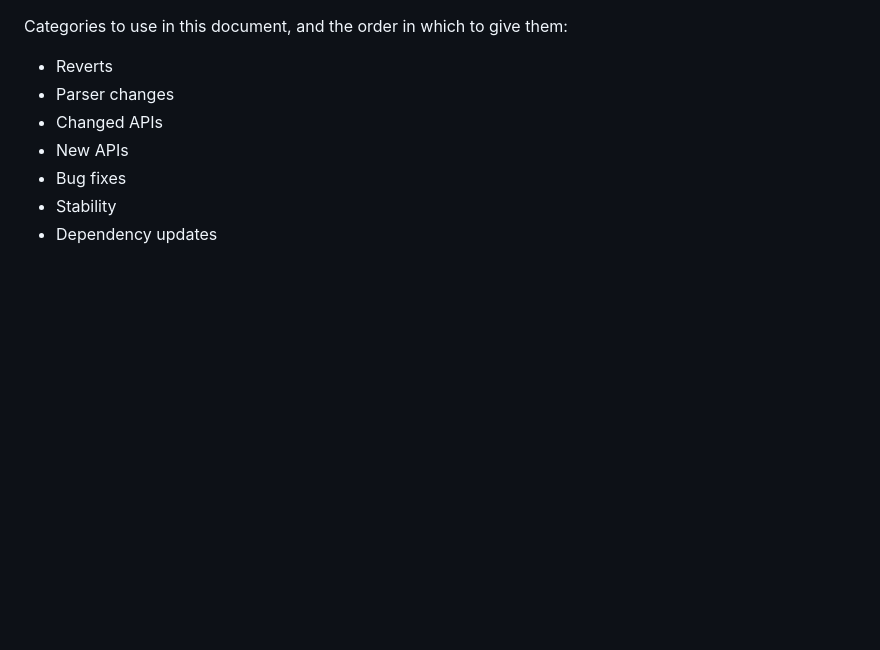
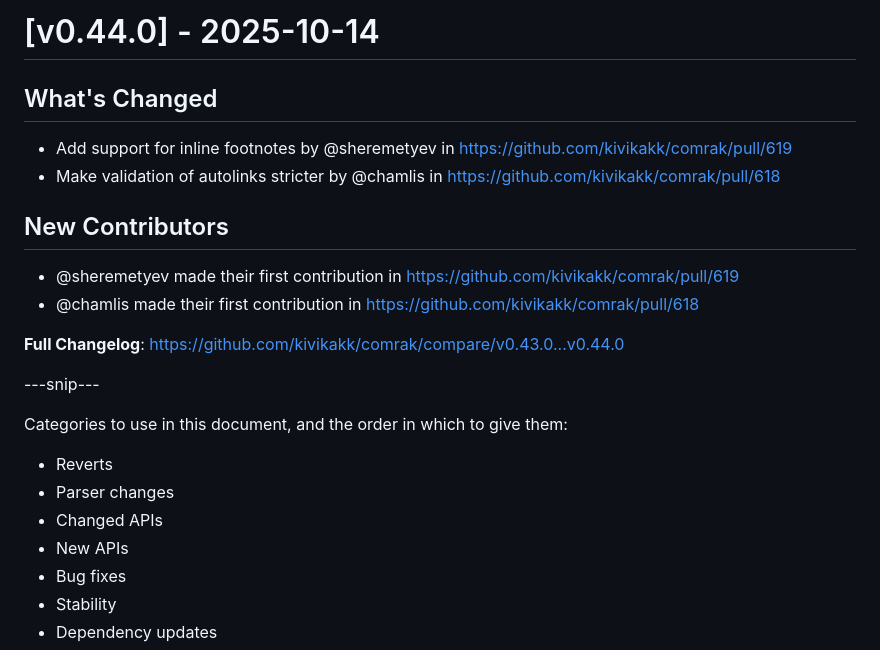
Before and after one commit to kivikakk/comrak, a Markdown page: CHANGELOG.md, the part around the change. Rendered like a GitHub page; blank space fills up the shorter version.

Commit message:
CHANGELOG.md: add generated portion.

```diff
--- a/CHANGELOG.md
+++ b/CHANGELOG.md
@@ -1,3 +1,17 @@
+# [v0.44.0] - 2025-10-14
+
+## What's Changed
+* Add support for inline footnotes by @sheremetyev in https://github.com/kivikakk/comrak/pull/619
+* Make validation of autolinks stricter by @chamlis in https://github.com/kivikakk/comrak/pull/618
+
+## New Contributors
+* @sheremetyev made their first contribution in https://github.com/kivikakk/comrak/pull/619
+* @chamlis made their first contribution in https://github.com/kivikakk/comrak/pull/618
+
+**Full Changelog**: https://github.com/kivikakk/comrak/compare/v0.43.0...v0.44.0
+
+---snip---
+
 Categories to use in this document, and the order in which to give them:
 
 * Reverts
```
Also changed, not shown: 1 other file.
